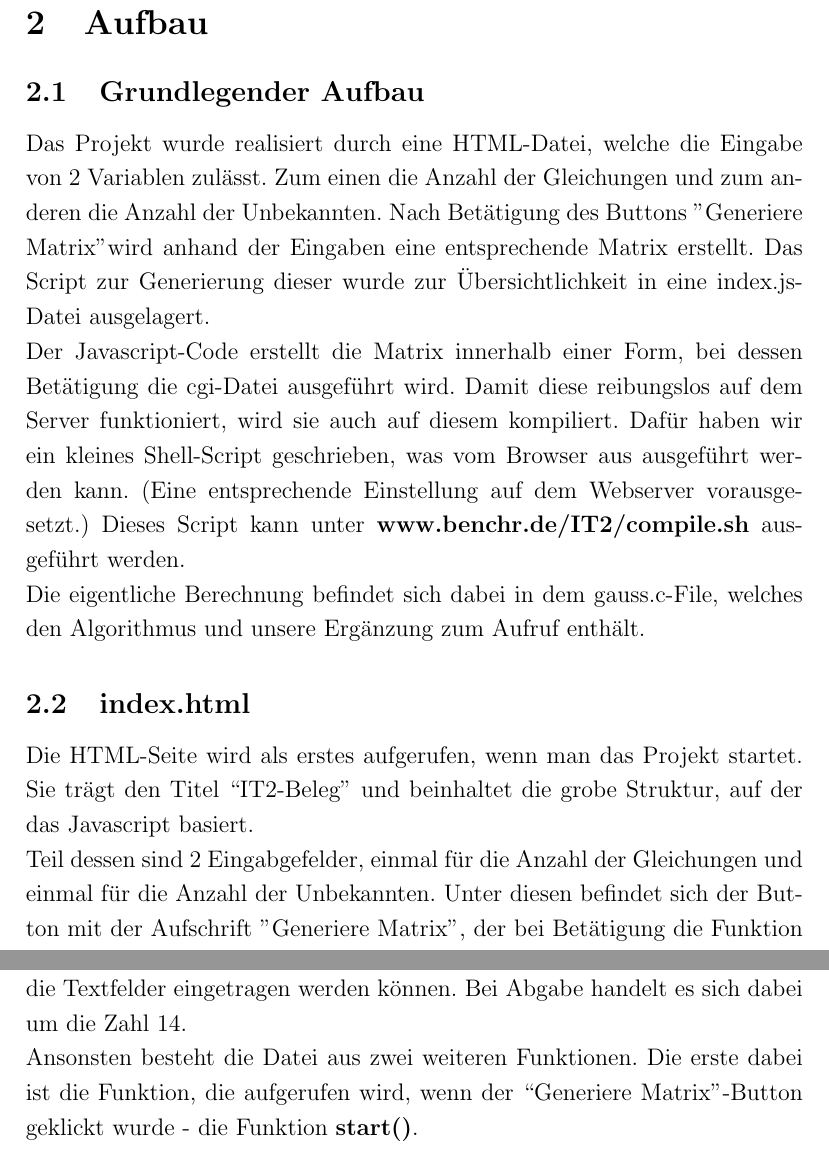
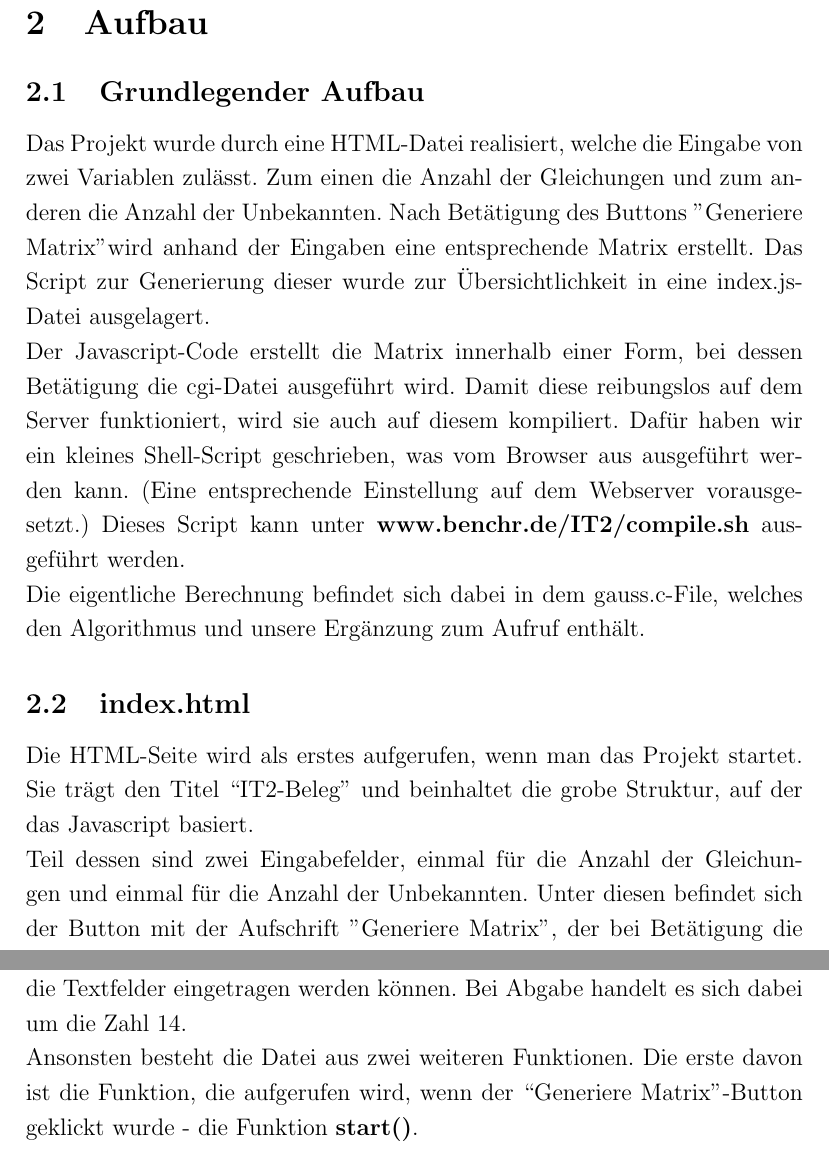
Before and after one commit to felixkrautschuk/IT2-Beleg, a LaTeX document (doc/doc.tex): two parts of pages 4 and 5 of 9 before the commit and two parts of pages 5 and 6 of 10 after it, joined at a grey line, cut so that both start at the same text. Compiled offline with pdfLaTeX.

Commit message:
Kleine Änderungen. Fett geschrieben, Schreibfehler, Formulierungsfehler.

```diff
--- a/doc/doc.tex
+++ b/doc/doc.tex
@@ -52,13 +52,13 @@ Diese Dokumentation beschreibt unsere Vorgehensweise beim Erstellen des Beleges
 
 \section{Aufbau}
 \subsection{Grundlegender Aufbau}
-Das Projekt wurde realisiert durch eine HTML-Datei, welche die Eingabe von 2 Variablen zulässt. Zum einen die Anzahl der Gleichungen und zum anderen die Anzahl der Unbekannten. Nach Betätigung des Buttons "Generiere Matrix" wird anhand der Eingaben eine entsprechende Matrix erstellt. Das Script zur Generierung dieser wurde zur Übersichtlichkeit in eine index.js-Datei ausgelagert.\\ Der Javascript-Code erstellt die Matrix innerhalb einer Form, bei dessen Betätigung die cgi-Datei ausgeführt wird. Damit diese reibungslos auf dem Server funktioniert, wird sie auch auf diesem kompiliert. Dafür haben wir ein kleines Shell-Script geschrieben, was vom Browser aus ausgeführt werden kann. (Eine entsprechende Einstellung auf dem Webserver vorausgesetzt.) Dieses Script kann unter \textbf{www.benchr.de/IT2/compile.sh} ausgeführt werden. \\ Die eigentliche Berechnung befindet sich dabei in dem gauss.c-File, welches den Algorithmus und unsere Ergänzung zum Aufruf enthält.
+Das Projekt wurde durch eine HTML-Datei realisiert, welche die Eingabe von zwei Variablen zulässt. Zum einen die Anzahl der Gleichungen und zum anderen die Anzahl der Unbekannten. Nach Betätigung des Buttons "Generiere Matrix" wird anhand der Eingaben eine entsprechende Matrix erstellt. Das Script zur Generierung dieser wurde zur Übersichtlichkeit in eine index.js-Datei ausgelagert.\\ Der Javascript-Code erstellt die Matrix innerhalb einer Form, bei dessen Betätigung die cgi-Datei ausgeführt wird. Damit diese reibungslos auf dem Server funktioniert, wird sie auch auf diesem kompiliert. Dafür haben wir ein kleines Shell-Script geschrieben, was vom Browser aus ausgeführt werden kann. (Eine entsprechende Einstellung auf dem Webserver vorausgesetzt.) Dieses Script kann unter \textbf{www.benchr.de/IT2/compile.sh} ausgeführt werden. \\ Die eigentliche Berechnung befindet sich dabei in dem gauss.c-File, welches den Algorithmus und unsere Ergänzung zum Aufruf enthält.
 
 \subsection{index.html}
-Die HTML-Seite wird als erstes aufgerufen, wenn man das Projekt startet. Sie trägt den Titel ``IT2-Beleg'' und beinhaltet die grobe Struktur, auf der das Javascript basiert. \\ Teil dessen sind 2 Eingabgefelder, einmal für die Anzahl der Gleichungen und einmal für die Anzahl der Unbekannten. Unter diesen befindet sich der Button mit der Aufschrift "Generiere Matrix", der bei Betätigung die Funktion start() im Script aufruft. Unter diesem wurde von uns ein Absatz eingefügt, der allerdings keinen Inhalt hat. Dieser dient als Platzhalter, um dann später im Javascript die Matrix an die richtige Stelle zu setzen. \\ Da wir das Script zur Übersichtlichkeit ausgegliedert haben, muss es noch in der HTML-Datei eingebunden werden. Dafür setzten wir einen script-Tag mit dem Attribut src, was auf die Javascript-Datei verweist. Der Name ist dabei gleich wie die HTML-Datei, nur die Endung unterscheidet sich.
+Die HTML-Seite wird als erstes aufgerufen, wenn man das Projekt startet. Sie trägt den Titel ``IT2-Beleg'' und beinhaltet die grobe Struktur, auf der das Javascript basiert. \\ Teil dessen sind zwei Eingabefelder, einmal für die Anzahl der Gleichungen und einmal für die Anzahl der Unbekannten. Unter diesen befindet sich der Button mit der Aufschrift "Generiere Matrix", der bei Betätigung die Funktion \textbf{start()} im Script aufruft. Unter diesem wurde von uns ein Absatz eingefügt, der allerdings keinen Inhalt hat. Dieser dient als Platzhalter, um dann später im Javascript die Matrix an die richtige Stelle zu setzen. \\ Da wir das Script zur Übersichtlichkeit ausgegliedert haben, muss es noch in der HTML-Datei eingebunden werden. Dafür setzten wir einen script-Tag mit dem Attribut src, was auf die Javascript-Datei verweist. Der Name ist dabei gleich wie die HTML-Datei, nur die Endung unterscheidet sich.
 
 \subsection{index.js}
-In dieser Datei befindet sich der Code, der die Matrix zum Eingeben erstellt und diesen an die Datei weitergibt, die für die eigentliche Berechnung zuständig ist. \\ Um den Code möglichst skalierbar zu halten, haben wir wichtige und eventuell umzuändernde Werte an den Anfang geschrieben. In diesem Fall handelt es sich dabei lediglich um die Angabe des Maximums der Werte, welche in die Textfelder eingetragen werden können. Bei Abgabe handelt es sich dabei um die Zahl 14. \\ Ansonsten besteht die Datei aus zwei weiteren Funktionen. Die erste dabei ist die Funktion, die aufgerufen wird, wenn der ``Generiere Matrix''-Button geklickt wurde - die Funktion \textbf{start()}. \\ Da es sich lediglich um einen Event Handler für den Button handelt, bekommt diese Funktion keine Parameter übergeben. Am Anfang der Funktion werden zwei lokale Variablen angelegt, die jeweils mit den Inhalten der beiden Textfelder gefüllt werden. Da als nächstes überprüft werden soll, ob die Angaben valide sind, also auch nicht größer als das oben definierte Maximum, wird hier nicht der Inhalt als Text genommen, sondern direkt die sich darin befindende Zahl geparst. \\ Das Auslesen geschieht durch die Methode \textbf{getElementById} von der Instanz \textbf{document}, welche das gesamte Dokument, in dem gearbeitet wird, darstellt. Das Auslesen der geschriebenen Zahl geschieht durch das Aufrufen der Property value. Wir gehen dabei davon aus, dass der Nutzer dort keine Buchstaben eingibt, sondern lediglich Zahlen. Eine gesonderte Fehlerbehandlung sahen wir deswegen nicht als nötig an. \\ Worauf allerdings eine Fehlerbehandlung abzielt, ist das Überprüfen auf das Überschreiten des definierten Maximums. Wird dieses überschritten, erhält der Nutzer eine Fehlermeldung und kann die Eingaben korrigieren. \\ Da es genau eine Spalte mehr geben muss in der Matrix, als die Anzahl Unbekannter, welche vom Nutzer eingegeben wurde, muss die Variable, welche diese Anzahl beinhaltet, um genau eins erhöht werden. \\ Da in den nächsten Schritten eine Tabelle angelegt wird, in der die Matrix eingegeben werden soll, wird an dieser Stelle überprüft, ob diese Tabelle schon exisitiert. Das wäre der Fall, wenn der Nutzer ein weiteres Mal eine Matrix erstellen wöllte. Falls dieser Fall gegeben sein sollte, würde diese Matrix zu erst entfernt werden. \\ Die Matrix soll über dem oben erwähnten Platzhalter eingefügt werden. Für die Erstellung der Matrix haben wir eine extra Funktion implementiert, auf diese wir jetzt näher eingehen. \\
+In dieser Datei befindet sich der Code, der die Matrix zum Eingeben erstellt und diesen an die Datei weitergibt, die für die eigentliche Berechnung zuständig ist. \\ Um den Code möglichst skalierbar zu halten, haben wir wichtige und eventuell umzuändernde Werte an den Anfang geschrieben. In diesem Fall handelt es sich dabei lediglich um die Angabe des Maximums der Werte, welche in die Textfelder eingetragen werden können. Bei Abgabe handelt es sich dabei um die Zahl 14. \\ Ansonsten besteht die Datei aus zwei weiteren Funktionen. Die erste davon ist die Funktion, die aufgerufen wird, wenn der ``Generiere Matrix''-Button geklickt wurde - die Funktion \textbf{start()}. \\ Da es sich lediglich um einen Event Handler für den Button handelt, bekommt diese Funktion keine Parameter übergeben. Am Anfang der Funktion werden zwei lokale Variablen angelegt, die jeweils mit den Inhalten der beiden Textfelder gefüllt werden. Da als nächstes überprüft werden soll, ob die Angaben valide sind, also auch nicht größer als das oben definierte Maximum, wird hier nicht der Inhalt als Text genommen, sondern direkt die sich darin befindende Zahl geparst. \\ Das Auslesen geschieht durch die Methode \textbf{getElementById} von der Instanz \textbf{document}, welche das gesamte Dokument, in dem gearbeitet wird, darstellt. Das Auslesen der geschriebenen Zahl geschieht durch das Aufrufen der Property \textbf{value}. Wir gehen dabei davon aus, dass der Nutzer dort keine Buchstaben eingibt, sondern lediglich Zahlen. Eine gesonderte Fehlerbehandlung sahen wir deswegen nicht als nötig an. \\ Worauf allerdings eine Fehlerbehandlung abzielt, ist das Überprüfen auf das Überschreiten des definierten Maximums. Wird dieses überschritten, erhält der Nutzer eine Fehlermeldung und kann die Eingaben korrigieren. \\ Da es genau eine Spalte mehr geben muss in der Matrix, als die Anzahl Unbekannter, welche vom Nutzer eingegeben wurde, muss die Variable, welche diese Anzahl beinhaltet, um genau eins erhöht werden. \\ Da in den nächsten Schritten eine Tabelle angelegt wird, in der die Matrix eingegeben werden soll, wird an dieser Stelle überprüft, ob diese Tabelle schon exisitiert. Das wäre der Fall, wenn der Nutzer ein weiteres Mal eine Matrix erstellen wöllte. Falls dieser Fall gegeben sein sollte, würde diese Matrix zu erst entfernt werden. \\ Die Matrix soll über dem oben erwähnten Platzhalter eingefügt werden. Für die Erstellung der Matrix haben wir eine extra Funktion implementiert, auf diese wir jetzt näher eingehen. \\
 Die Funktion haben wir \textbf{createTable()} genannt. Wir übergeben ihr zwei Parameter, die Anzahl der Zeilen (\textbf{row}) und die Anzahl der Spalten (\textbf{col}). Ein Rückgabetyp wird bei Javascript zwar nicht in der Deklaration mit angegeben, spielt aber beim Aufruf in der Funktion \textbf{start()} eine Rolle. Der Rückgabetyp der Funktion \textbf{createTable()} ist ein HTML-Konstrukt, das eine Form enthält. \\ Diese Form wird in der restlichen Funktion generiert. Zuerst wird diese erstellt und in eine lokale Variable gespeichert. Dafür verwenden wir die Methode \textbf{createElement()} von der Instanz \textbf{document}. \\ Um die Form später wieder überschreiben zu können, müssen ihr ein paar Attribute zugeteilt werden. Attribute teilt man über die Methode \textbf{createAttribute()} und \textbf{setAttributeNode()} zu. Der Form werden also die \textbf{id} und die \textbf{action} bei Betätigung zugewiesen. Die \textbf{id} ist dabei ``reusableForm'' und die \textbf{action} eine Verlinkung auf das cgi-Script, auf welches wir später eingehen. \\ Als nächstes wird der Eventhandler für die Betätigung der Form überschrieben. Die Funktion überprüft dabei alle Textfelder in der Matrix auf Leereingaben. Falscheingaben, wie beispielsweise Buchstaben werden hier wieder nicht beachtet, weil dies die Berechnung nicht beeinflusst. \\ In den restlichen Zeilen der Funktion \textbf{createTable()} werden die einzelnen Parameter des Aufrufes des cgi-Scriptes zusammengesetzt. Als erstes spielt dabei die Spalten- und Zeilenanzahl eine große Rolle. Diese werden als unsichtbare input-Felder der Form hinzugefügt. Input-Felder deswegen, weil der Inhalt dessen automatisch dem Script als Parameter übergeben wírd bei Betätigung der Form. \\
 Danach wird eine Variable für die Tabelle angelegt. Zum Aufbau der Tabelle setzen wir auf zwei verschachtelte for-Schleifen. Diese gehen durch die Anzahl der Zeilen beziehungsweise Spalten hindurch. Für jede einzelne Zelle wird dabei ein input-Feld erstellt, welches einen Namen zugeteilt bekommt, welcher jeweils aus der Zeile und Spalte besteht. Dies ist wichtig, um später aus dem Query-String, welcher die Parameter des cgi-Scriptes darstellt, die richtigen Werte rauszulesen. Außerdem bekommt jedes input-Feld eine id, welche ebenfalls aus Zeile und Spalte besteht. Diese ist wichtig, um Leeringaben abzufangen. \\
 Handelt es sich um input-Felder, die vor dem ``='' stehen, wird ein x mit der jeweiligen Spaltenzahl dahinter geschrieben, um die Unbekannten darzustellen. \\ Danach wird die Tabelle der Form als Bestandteil hinzugefügt mit der Methode \textbf{appendChild()}. Zum Schluss wird noch der Bestätigen-Button nach der Tabelle hinzugefügt, damit die Form abgeschickt werden kann. Beim Abschicken der Form wird automatisch die URL, welche als \textbf{action} hinterlegt ist, aufgerufen, wobei die Parameter in der Form \\ \textit{Parameter1=Wert1\&Parameter2=Wert2\&..} angehängt werden. \\
```
Also changed, not shown: doc/doc.pdf, doc/doc.tex (2 more changed lines), 4 other files.
